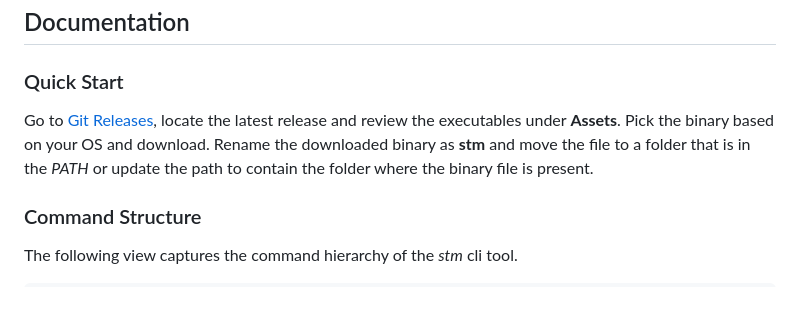
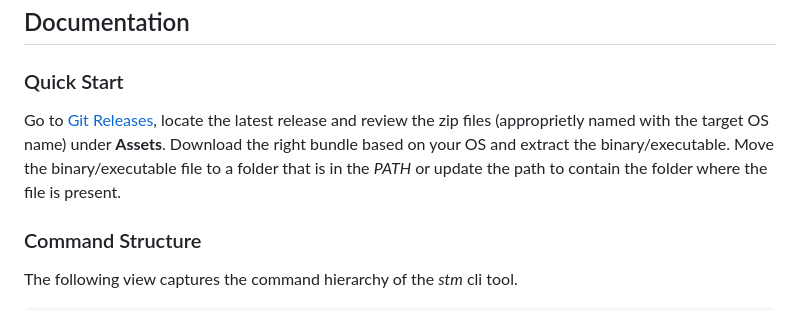
Before and after one commit to SolaceLabs/solace-tryme-cli, a Markdown page: README.md, the part around the change. Rendered like a GitHub page.

Commit message:
Update README.md
Updated the download/extract instruction

```diff
--- a/README.md
+++ b/README.md
@@ -8,7 +8,7 @@ Solace Try-Me CLI is a CLI Client on the command line to publish and receive mes
 
 ### Quick Start
 
-Go to [Git Releases](https://github.com/SolaceLabs/solace-tryme-cli/releases), locate the latest release and review the executables under **Assets**. Pick the binary based on your OS and download. Rename the downloaded binary as **stm** and move the file to a folder that is in the *PATH* or update the path to contain the folder where the binary file is present.
+Go to [Git Releases](https://github.com/SolaceLabs/solace-tryme-cli/releases), locate the latest release and review the zip files (approprietly named with the target OS name) under **Assets**. Download the right bundle based on your OS and extract the binary/executable. Move the binary/executable file to a folder that is in the *PATH* or update the path to contain the folder where the file is present.
 
 
 ### Command Structure
```
